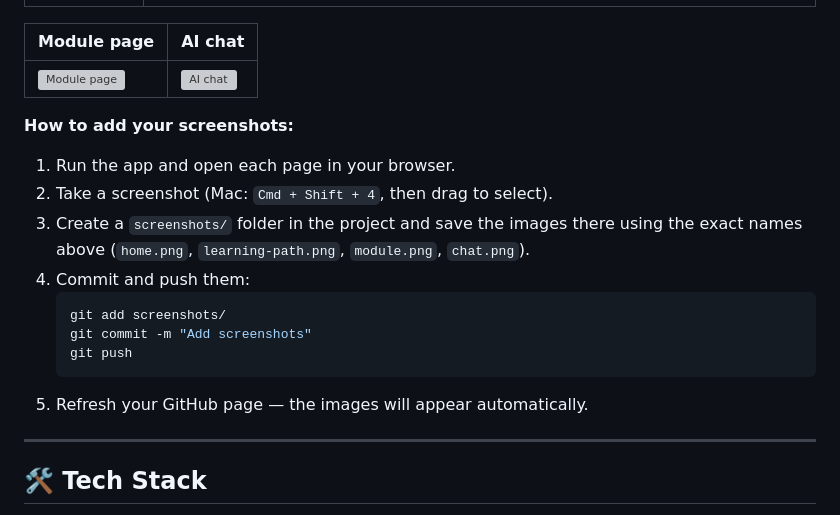
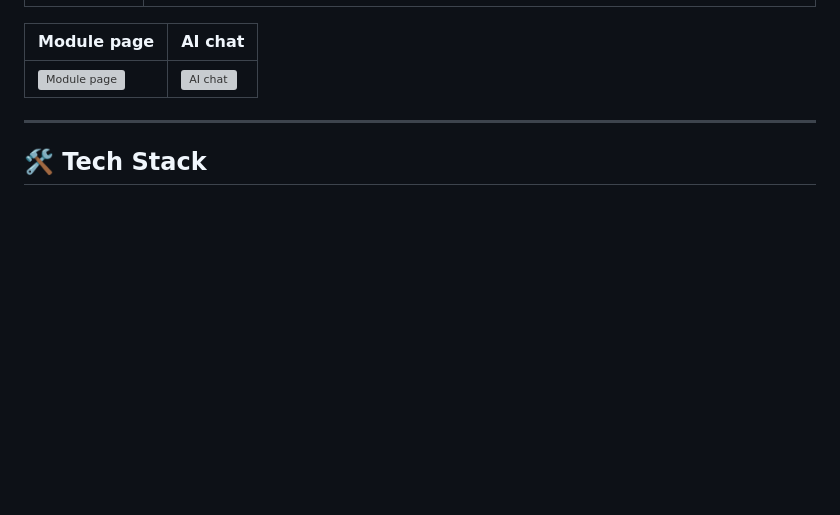
Before and after one commit to novshita/AI-Student-Chatbot, a Markdown page: README.md, the part around the change. GitHub-like rendering; blank space fills up the shorter version; grey boxes are pictures that could not be loaded.

````diff
--- a/README.md
+++ b/README.md
@@ -32,18 +32,6 @@ topic or question, and the app generates a **structured learning path**, **modul
 |-------------|---------|
 | ![Module page](screenshots/module.png) | ![AI chat](screenshots/chat.png) |
 
-**How to add your screenshots:**
-1. Run the app and open each page in your browser.
-2. Take a screenshot (Mac: `Cmd + Shift + 4`, then drag to select).
-3. Create a `screenshots/` folder in the project and save the images there using the exact
-   names above (`home.png`, `learning-path.png`, `module.png`, `chat.png`).
-4. Commit and push them:
-   ```bash
-   git add screenshots/
-   git commit -m "Add screenshots"
-   git push
-   ```
-5. Refresh your GitHub page — the images will appear automatically.
 
 ---
 
````
